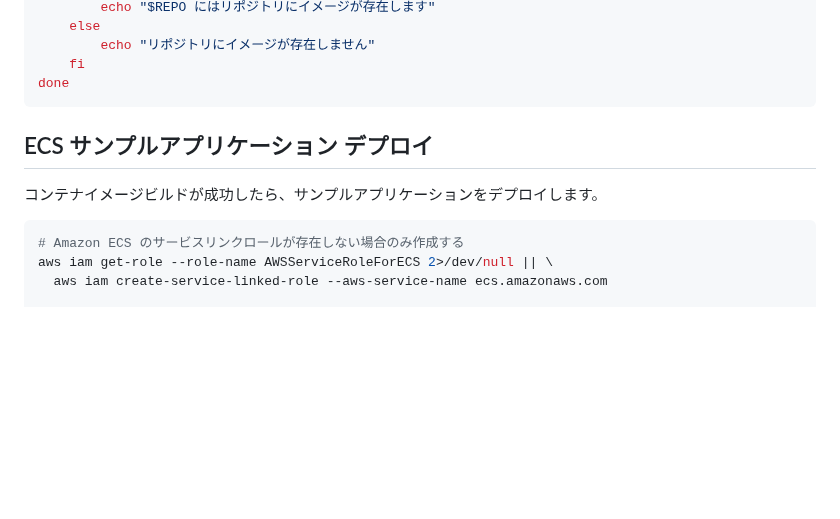
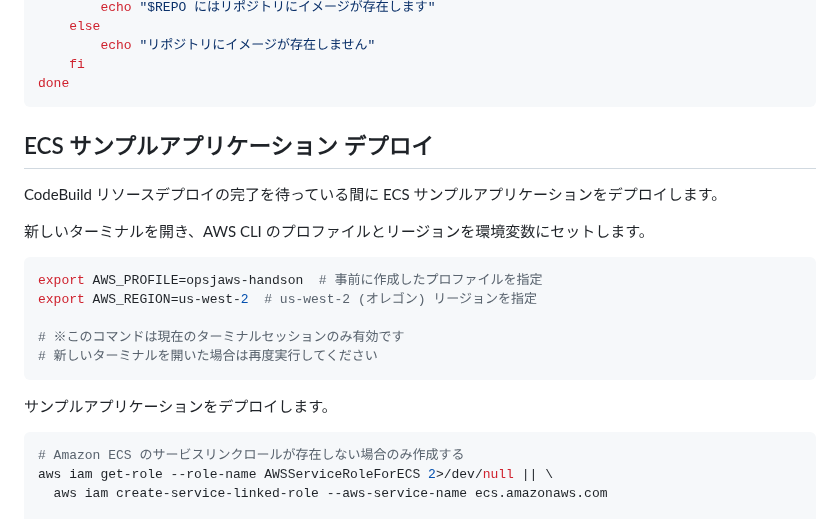
Before and after one commit to YoshiiRyo1/opsjaws-q-dev-handson, a Markdown page: chap2.md, the part around the change. Drawn GitHub-style; blank space fills up the shorter version.

Commit message:
並行実行にした

````diff
--- a/chap2.md
+++ b/chap2.md
@@ -134,10 +134,21 @@ for REPO in $REPOS; do
 done
 ```
 
-
 ## ECS サンプルアプリケーション デプロイ
 
-コンテナイメージビルドが成功したら、サンプルアプリケーションをデプロイします。
+CodeBuild リソースデプロイの完了を待っている間に ECS サンプルアプリケーションをデプロイします。
+
+新しいターミナルを開き、AWS CLI のプロファイルとリージョンを環境変数にセットします。
+
+```bash
+export AWS_PROFILE=opsjaws-handson  # 事前に作成したプロファイルを指定
+export AWS_REGION=us-west-2  # us-west-2 (オレゴン) リージョンを指定
+
+# ※このコマンドは現在のターミナルセッションのみ有効です
+# 新しいターミナルを開いた場合は再度実行してください
+```
+
+サンプルアプリケーションをデプロイします。
 
 ```bash
 # Amazon ECS のサービスリンクロールが存在しない場合のみ作成する
````
